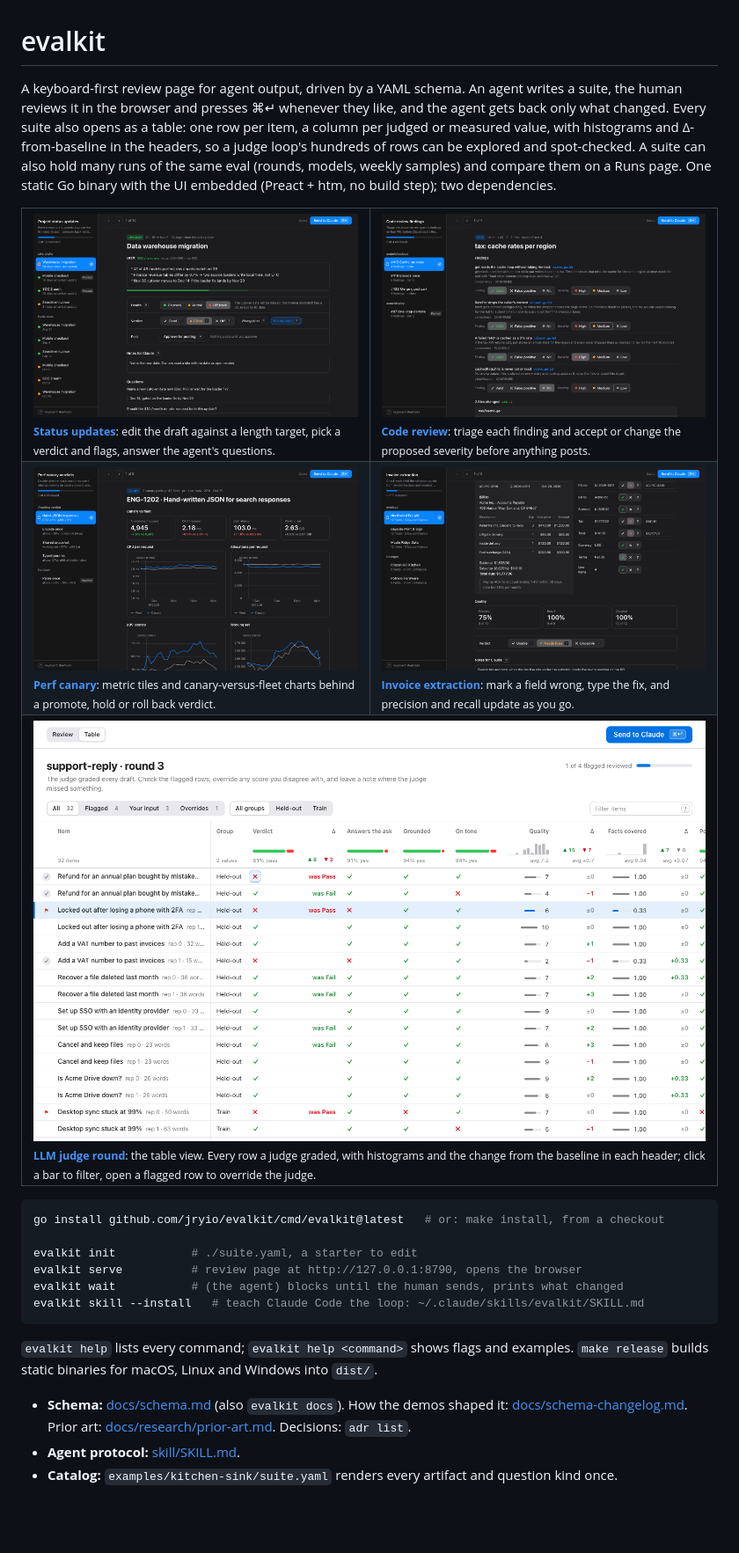
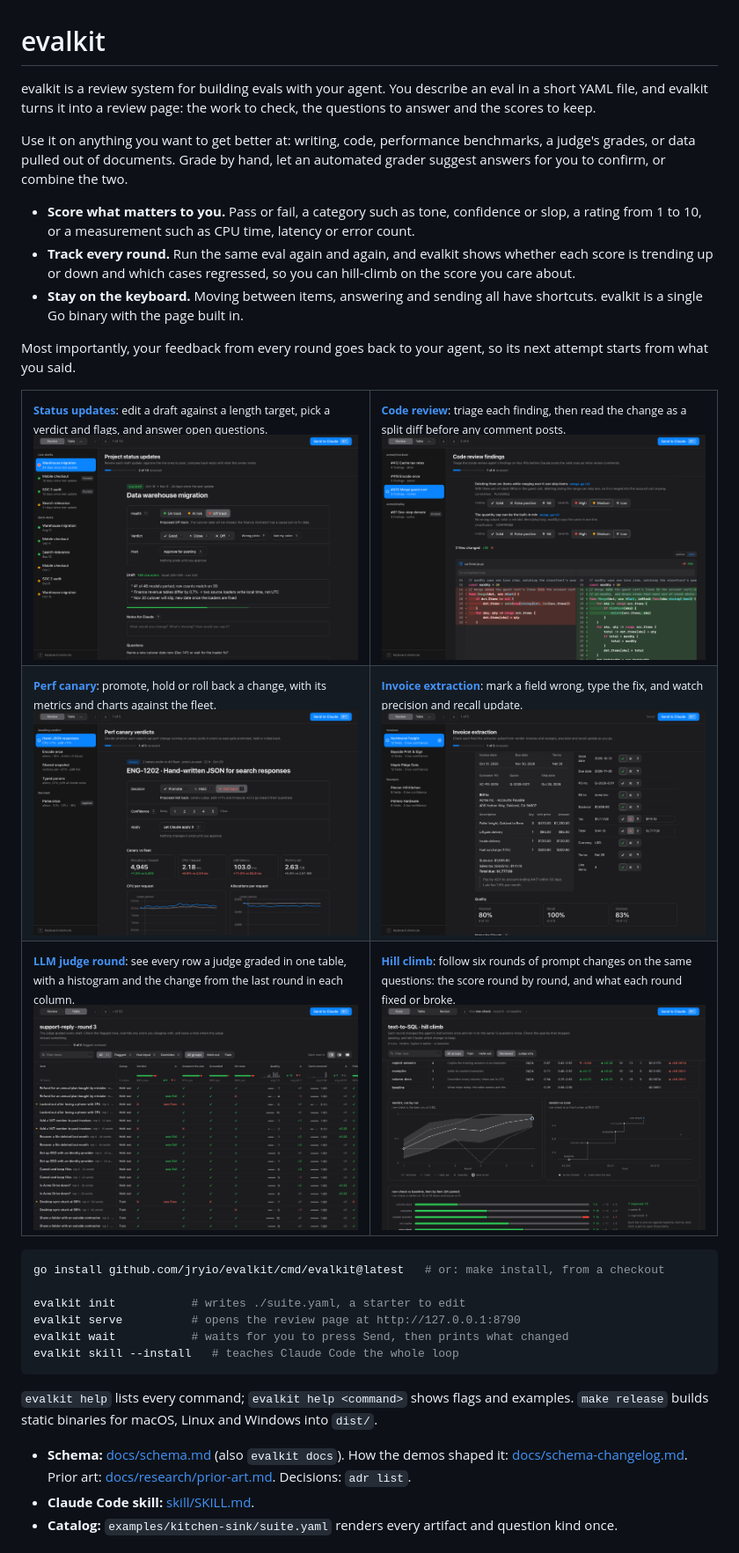
Before and after one commit to jryio/evalkit, a Markdown page: README.md, the part around one of its changes. Shown at 88% size. Drawn GitHub-style; pictures changed too: docs/screenshots/code-review.png, docs/screenshots/extraction.png, docs/screenshots/hill-climb.png (added); blank space fills up the shorter version.

````diff
--- a/README.md
+++ b/README.md
@@ -1,32 +1,44 @@
 # evalkit
 
-A keyboard-first review page for agent output, driven by a YAML schema. An agent writes a suite, the human reviews it in the browser and presses ⌘↵ whenever they like, and the agent gets back only what changed. Every suite also opens as a table: one row per item, a column per judged or measured value, with histograms and Δ-from-baseline in the headers, so a judge loop's hundreds of rows can be explored and spot-checked. A suite can also hold many runs of the same eval (rounds, models, weekly samples) and compare them on a Runs page. One static Go binary with the UI embedded (Preact + htm, no build step); two dependencies.
+evalkit is a review system for building evals with your agent. You describe an eval in a short YAML file, and evalkit turns it into a review page: the work to check, the questions to answer and the scores to keep.
+
+Use it on anything you want to get better at: writing, code, performance benchmarks, a judge's grades, or data pulled out of documents. Grade by hand, let an automated grader suggest answers for you to confirm, or combine the two.
+
+- **Score what matters to you.** Pass or fail, a category such as tone, confidence or slop, a rating from 1 to 10, or a measurement such as CPU time, latency or error count.
+- **Track every round.** Run the same eval again and again, and evalkit shows whether each score is trending up or down and which cases regressed, so you can hill-climb on the score you care about.
+- **Stay on the keyboard.** Moving between items, answering and sending all have shortcuts. evalkit is a single Go binary with the page built in.
+
+Most importantly, your feedback from every round goes back to your agent, so its next attempt starts from what you said.
 
 <table>
   <tr>
     <td width="50%" valign="top">
-      <a href="docs/screenshots/status-updates.png"><img src="docs/screenshots/status-updates.png" alt="Status updates demo: an edited draft, a verdict with flags, notes and answered questions"></a>
-      <br><sub><b><a href="demos/01-status-updates">Status updates</a></b>: edit the draft against a length target, pick a verdict and flags, answer the agent's questions.</sub>
+      <sub><b><a href="demos/01-status-updates">Status updates</a></b>: edit a draft against a length target, pick a verdict and flags, and answer open questions.</sub><br>
+      <a href="docs/screenshots/status-updates.png"><img src="docs/screenshots/status-updates.png" alt="Status updates demo: a proposed health with its reason, a verdict with flags, a posting gate and the draft against its length target"></a>
     </td>
     <td width="50%" valign="top">
-      <a href="docs/screenshots/code-review.png"><img src="docs/screenshots/code-review.png" alt="Code review demo: each finding triaged with a severity, proposed severities outlined"></a>
-      <br><sub><b><a href="demos/02-code-review">Code review</a></b>: triage each finding and accept or change the proposed severity before anything posts.</sub>
+      <sub><b><a href="demos/02-code-review">Code review</a></b>: triage each finding, then read the change as a split diff before any comment posts.</sub><br>
+      <a href="docs/screenshots/code-review.png"><img src="docs/screenshots/code-review.png" alt="Code review demo: findings triaged with proposed severities above a split diff of the change"></a>
     </td>
   </tr>
   <tr>
     <td width="50%" valign="top">
-      <a href="docs/screenshots/perf-canary.png"><img src="docs/screenshots/perf-canary.png" alt="Perf canary demo: metric tiles with deltas and canary-versus-fleet time series"></a>
-      <br><sub><b><a href="demos/03-perf-canary">Perf canary</a></b>: metric tiles and canary-versus-fleet charts behind a promote, hold or roll back verdict.</sub>
+      <sub><b><a href="demos/03-perf-canary">Perf canary</a></b>: promote, hold or roll back a change, with its metrics and charts against the fleet.</sub><br>
+      <a href="docs/screenshots/perf-canary.png"><img src="docs/screenshots/perf-canary.png" alt="Perf canary demo: a proposed roll back with its reason, metric tiles with deltas and canary-versus-fleet charts"></a>
     </td>
     <td width="50%" valign="top">
-      <a href="docs/screenshots/extraction.png"><img src="docs/screenshots/extraction.png" alt="Invoice extraction demo: wrong fields corrected, live precision and recall"></a>
-      <br><sub><b><a href="demos/05-extraction">Invoice extraction</a></b>: mark a field wrong, type the fix, and precision and recall update as you go.</sub>
+      <sub><b><a href="demos/05-extraction">Invoice extraction</a></b>: mark a field wrong, type the fix, and watch precision and recall update.</sub><br>
+      <a href="docs/screenshots/extraction.png"><img src="docs/screenshots/extraction.png" alt="Invoice extraction demo: two wrong fields with typed corrections beside the source document, and live precision and recall"></a>
     </td>
   </tr>
   <tr>
-    <td colspan="2" valign="top">
+    <td width="50%" valign="top">
+      <sub><b><a href="demos/08-judge-round">LLM judge round</a></b>: see every row a judge graded in one table, with a histogram and the change from the last round in each column.</sub><br>
       <a href="docs/screenshots/judge-round.png"><img src="docs/screenshots/judge-round.png" alt="Table view of an LLM judge's round: verdicts, criteria and scores per row, histograms and baseline deltas in the headers, flagged rows"></a>
-      <br><sub><b><a href="demos/08-judge-round">LLM judge round</a></b>: the table view. Every row a judge graded, with histograms and the change from the baseline in each header; click a bar to filter, open a flagged row to override the judge.</sub>
+    </td>
+    <td width="50%" valign="top">
+      <sub><b><a href="demos/12-hill-climb">Hill climb</a></b>: follow six rounds of prompt changes on the same questions: the score round by round, and what each round fixed or broke.</sub><br>
+      <a href="docs/screenshots/hill-climb.png"><img src="docs/screenshots/hill-climb.png" alt="Runs view of a hill climb: six rounds, the pass rate round by round for all, train and held-out questions, pass rate against cost, and each round against the baseline item by item"></a>
     </td>
   </tr>
 </table>
@@ -34,14 +46,14 @@ A keyboard-first review page for agent output, driven by a YAML schema. An agent
 ```sh
 go install github.com/jryio/evalkit/cmd/evalkit@latest   # or: make install, from a checkout
 
-evalkit init           # ./suite.yaml, a starter to edit
-evalkit serve          # review page at http://127.0.0.1:8790, opens the browser
-evalkit wait           # (the agent) blocks until the human sends, prints what changed
-evalkit skill --install   # teach Claude Code the loop: ~/.claude/skills/evalkit/SKILL.md
+evalkit init           # writes ./suite.yaml, a starter to edit
+evalkit serve          # opens the review page at http://127.0.0.1:8790
+evalkit wait           # waits for you to press Send, then prints what changed
+evalkit skill --install   # teaches Claude Code the whole loop
 ```
 
 `evalkit help` lists every command; `evalkit help <command>` shows flags and examples. `make release` builds static binaries for macOS, Linux and Windows into `dist/`.
 
 - **Schema:** [docs/schema.md](docs/schema.md) (also `evalkit docs`). How the demos shaped it: [docs/schema-changelog.md](docs/schema-changelog.md). Prior art: [docs/research/prior-art.md](docs/research/prior-art.md). Decisions: `adr list`.
-- **Agent protocol:** [skill/SKILL.md](skill/SKILL.md).
+- **Claude Code skill:** [skill/SKILL.md](skill/SKILL.md).
 - **Catalog:** `examples/kitchen-sink/suite.yaml` renders every artifact and question kind once.
````
Also changed, not shown: other parts of README.md (+31 -2 lines), 8 other files.
